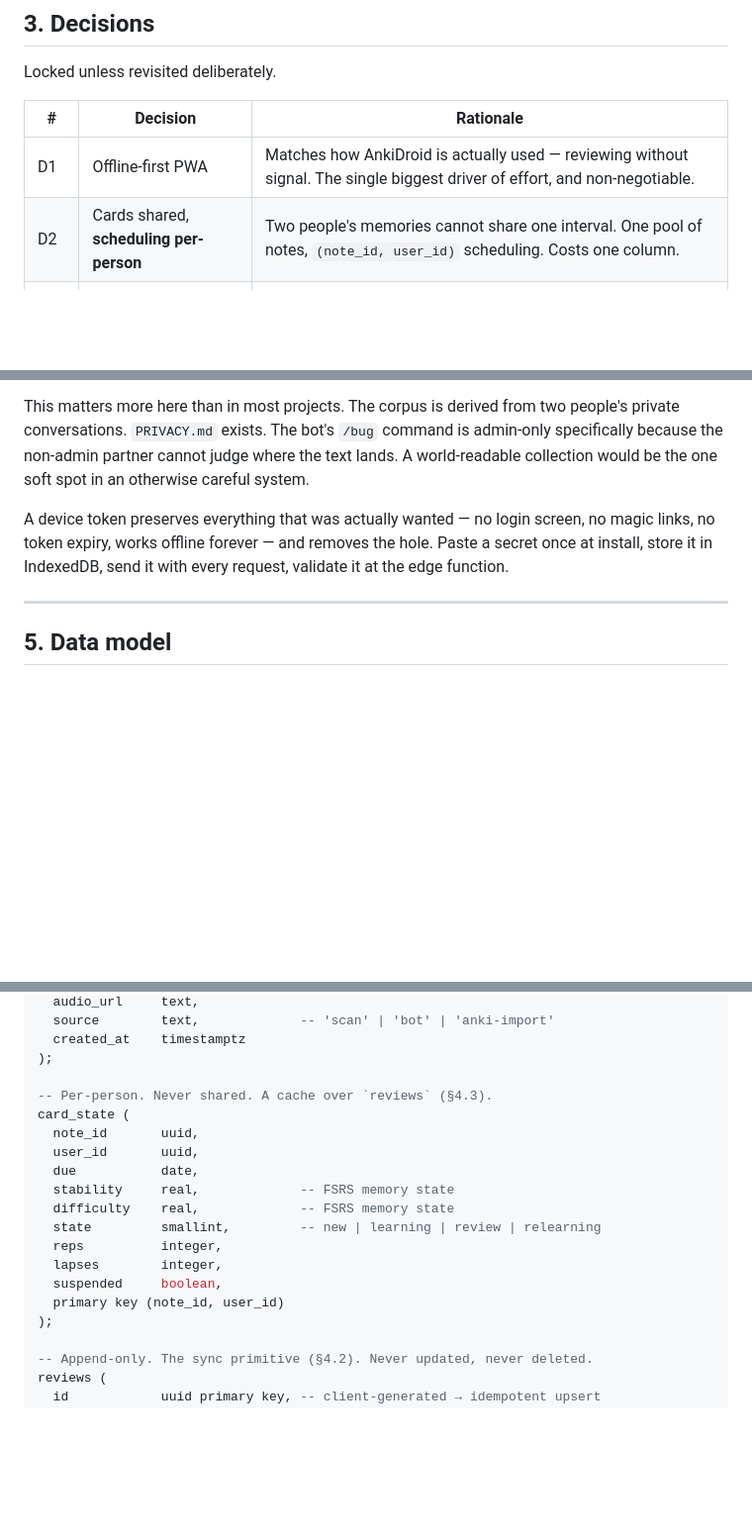
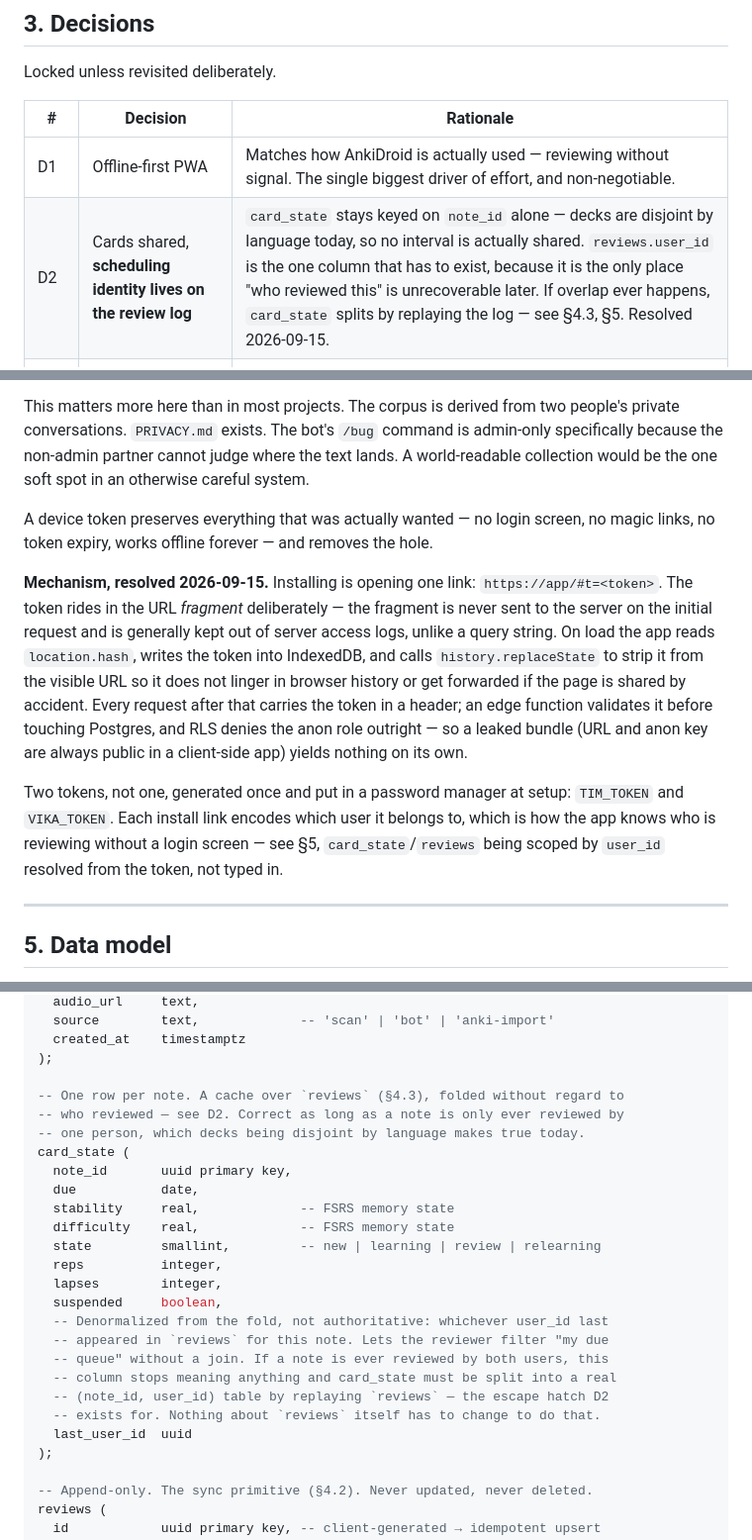
Before and after one commit to anonymouspartner/capybara-anki, a Markdown page: docs/DESIGN.md, 3 parts joined by grey strips. Shown at 99% size. Drawn GitHub-style; blank space fills up the shorter version.

Commit message:
Resolve D2 and D13 in the design doc
Both were reopened for discussion after the first draft; this locks the
outcome of that conversation.

D2: card_state goes back to being keyed on note_id alone, not
(note_id, user_id). The user's original instinct was right for today's
actual usage — decks are disjoint by language, so no interval is genuinely
shared. The one non-negotiable piece is user_id on `reviews`, since that's
the only place "who reviewed this" would otherwise be unrecoverable. Added
a denormalized last_user_id on card_state for queue filtering, and spelled
out the escape hatch: if overlap ever happens, split card_state by
replaying the log, no changes needed to reviews itself.

D13: specifies the actual mechanism rather than "a token, somehow" --
delivered once via a URL fragment (kept out of server logs, stripped from
history after read), stored in IndexedDB, sent as a header, checked at the
edge function with RLS denying the anon role outright. Same one-link
install as "no login," but a leaked bundle yields nothing without it.

Co-Authored-By: Claude Sonnet 5 <noreply@anthropic.com>
Claude-Session: https://claude.ai/code/session_014UbPTTY8nipgewSYte9kjv

```diff
--- a/docs/DESIGN.md
+++ b/docs/DESIGN.md
@@ -128,7 +128,7 @@ Locked unless revisited deliberately.
 | # | Decision | Rationale |
 |---|---|---|
 | D1 | Offline-first PWA | Matches how AnkiDroid is actually used — reviewing without signal. The single biggest driver of effort, and non-negotiable. |
-| D2 | Cards shared, **scheduling per-person** | Two people's memories cannot share one interval. One pool of notes, `(note_id, user_id)` scheduling. Costs one column. |
+| D2 | Cards shared, **scheduling identity lives on the review log** | `card_state` stays keyed on `note_id` alone — decks are disjoint by language today, so no interval is actually shared. `reviews.user_id` is the one column that has to exist, because it is the only place "who reviewed this" is unrecoverable later. If overlap ever happens, `card_state` splits by replaying the log — see §4.3, §5. Resolved 2026-09-15. |
 | D3 | Migrate cards **and** review history | FSRS is on, so memory state ports directly. Mature cards stay mature. |
 | D4 | Same Supabase project as the bot | One Postgres, so the feedback loop into `/recap` is later a join, not an integration. |
 | D5 | One unified app, scanner included | Deletes the entire export/import surface. The reason the project is worth doing at all. |
@@ -269,9 +269,23 @@ specifically because the non-admin partner cannot judge where the text lands. A
 world-readable collection would be the one soft spot in an otherwise careful system.
 
 A device token preserves everything that was actually wanted — no login screen, no
-magic links, no token expiry, works offline forever — and removes the hole. Paste a
-secret once at install, store it in IndexedDB, send it with every request, validate it
-at the edge function.
+magic links, no token expiry, works offline forever — and removes the hole.
+
+**Mechanism, resolved 2026-09-15.** Installing is opening one link:
+`https://app/#t=<token>`. The token rides in the URL *fragment* deliberately — the
+fragment is never sent to the server on the initial request and is generally kept out
+of server access logs, unlike a query string. On load the app reads
+`location.hash`, writes the token into IndexedDB, and calls
+`history.replaceState` to strip it from the visible URL so it does not linger in
+browser history or get forwarded if the page is shared by accident. Every request
+after that carries the token in a header; an edge function validates it before
+touching Postgres, and RLS denies the anon role outright — so a leaked bundle (URL
+and anon key are always public in a client-side app) yields nothing on its own.
+
+Two tokens, not one, generated once and put in a password manager at setup: `TIM_TOKEN`
+and `VIKA_TOKEN`. Each install link encodes which user it belongs to, which is how the
+app knows who is reviewing without a login screen — see §5, `card_state`/`reviews`
+being scoped by `user_id` resolved from the token, not typed in.
 
 ---
 
@@ -291,10 +305,11 @@ notes (
   created_at    timestamptz
 );
 
--- Per-person. Never shared. A cache over `reviews` (§4.3).
+-- One row per note. A cache over `reviews` (§4.3), folded without regard to
+-- who reviewed — see D2. Correct as long as a note is only ever reviewed by
+-- one person, which decks being disjoint by language makes true today.
 card_state (
-  note_id       uuid,
-  user_id       uuid,
+  note_id       uuid primary key,
   due           date,
   stability     real,             -- FSRS memory state
   difficulty    real,             -- FSRS memory state
@@ -302,7 +317,13 @@ card_state (
   reps          integer,
   lapses        integer,
   suspended     boolean,
-  primary key (note_id, user_id)
+  -- Denormalized from the fold, not authoritative: whichever user_id last
+  -- appeared in `reviews` for this note. Lets the reviewer filter "my due
+  -- queue" without a join. If a note is ever reviewed by both users, this
+  -- column stops meaning anything and card_state must be split into a real
+  -- (note_id, user_id) table by replaying `reviews` — the escape hatch D2
+  -- exists for. Nothing about `reviews` itself has to change to do that.
+  last_user_id  uuid
 );
 
 -- Append-only. The sync primitive (§4.2). Never updated, never deleted.
```
Also changed, not shown: other parts of docs/DESIGN.md (+1 -1 lines).
